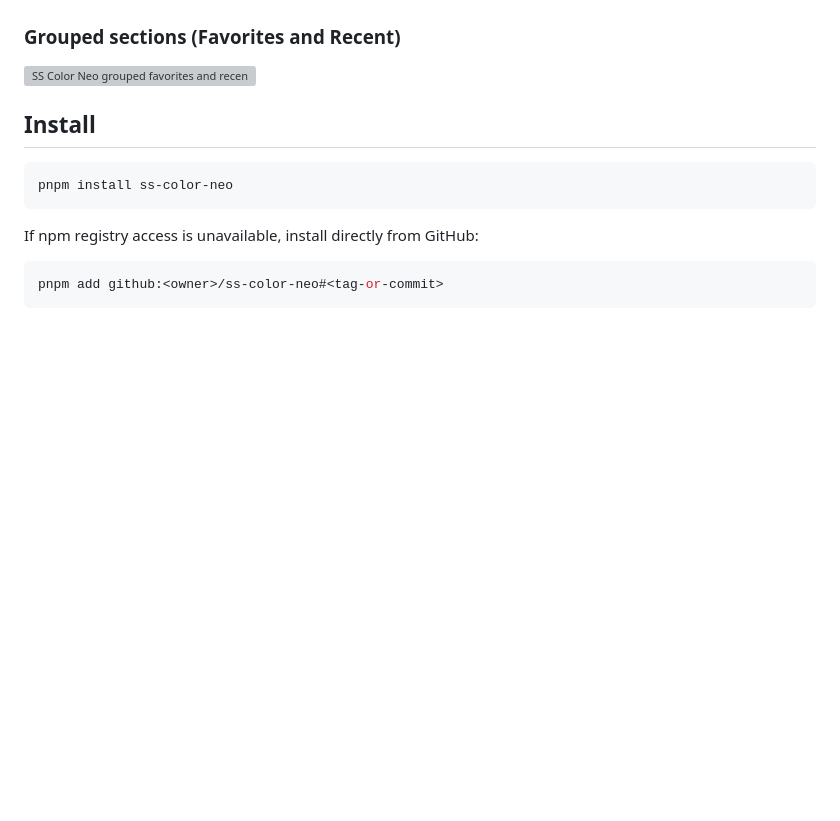
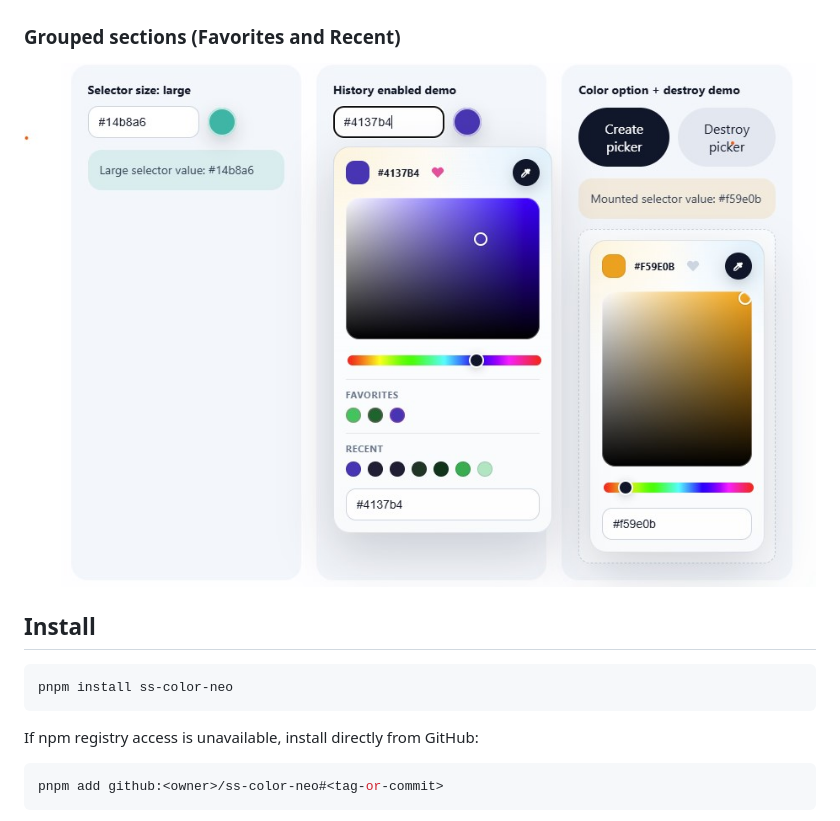
Before and after one commit to nakumar-upland/ss-color-neo, a Markdown page: README.md, the part around the change. Rendered like a GitHub page; blank space fills up the shorter version; grey boxes are pictures that could not be loaded.

Commit message:
Update image for grouped favorites and recent history

```diff
--- a/README.md
+++ b/README.md
@@ -20,7 +20,7 @@ SS Color Neo is a reusable JavaScript color picker inspired by tools like Colori
 
 ### Grouped sections (Favorites and Recent)
 
-![SS Color Neo grouped favorites and recent history](docs/images/history-groups.png)
+![SS Color Neo grouped favorites and recent history](docs/images/recents_and_groups.jpg)
 
 ## Install
 
```
